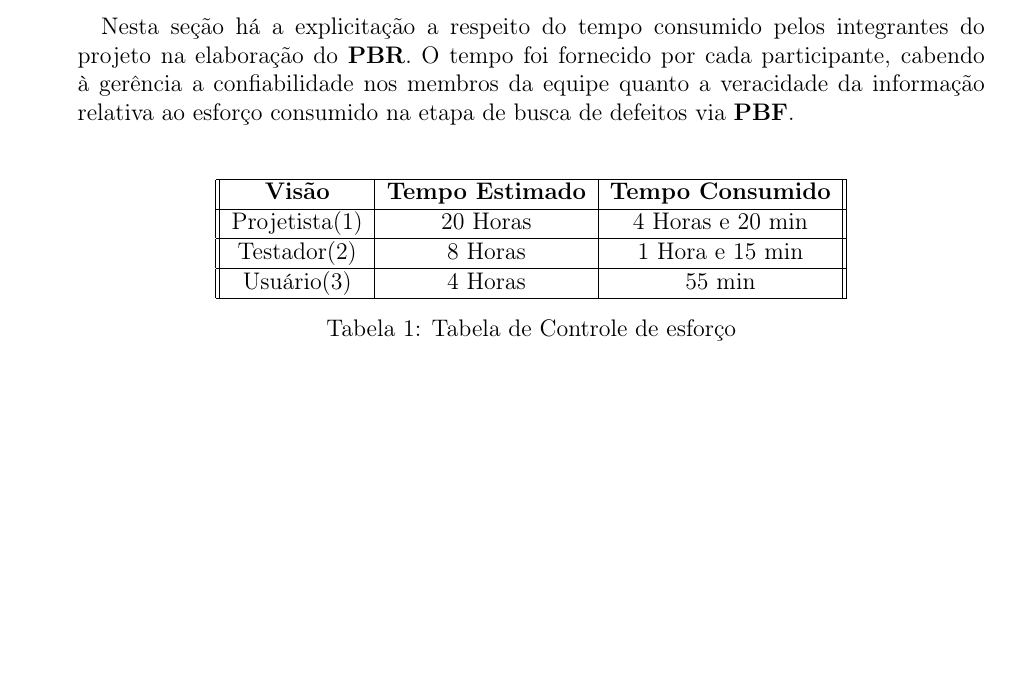
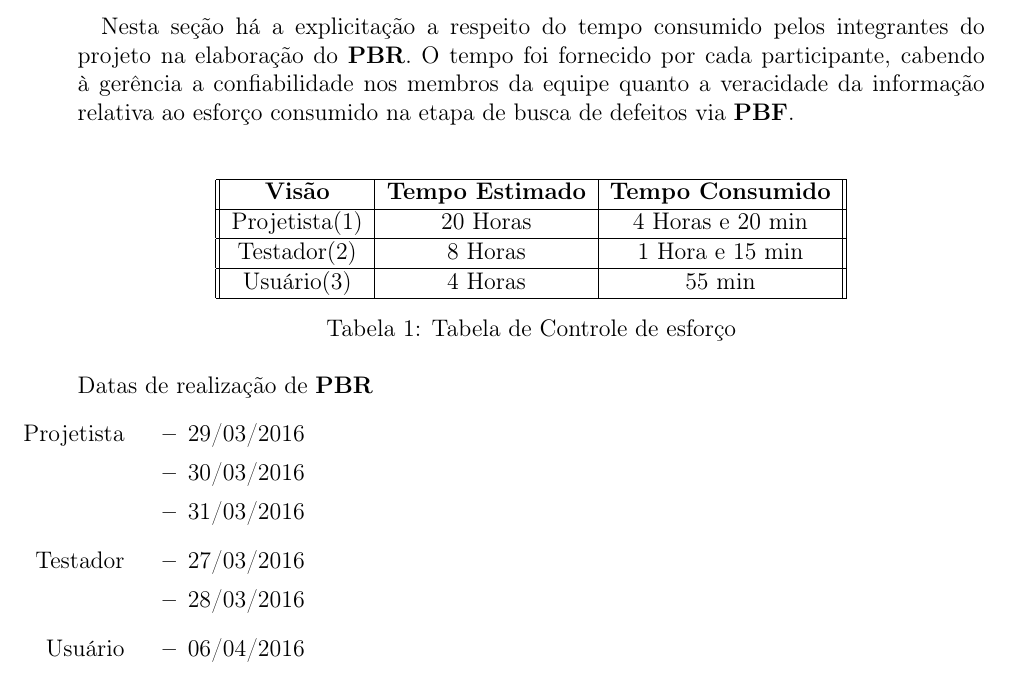
Before and after one commit to paulobcosta/Projeto2-ES2, a LaTeX document (Documentação/PBR/Laudo (Gerente)/Laudo.tex): part of page 4 of 4, cut so that both start at the same text, the shorter picture padded with empty space. Compiled offline with pdfLaTeX.

Commit message:
adicionado as datas correspondentes ao PBR

```diff
--- a/Documentação/PBR/Laudo (Gerente)/Laudo.tex
+++ b/Documentação/PBR/Laudo (Gerente)/Laudo.tex
@@ -72,6 +72,22 @@
 		Usuário(3) & 4 Horas & 55 min \\ \hline
 	\end{tabular}
 	\caption{Tabela de Controle de esforço}
-	\end{table*}
 
-	\end{document}
+	\end{table*} \\
+	Datas de realização de  \textbf{PBR}
+	\begin{itemize}
+		\item[Projetista]\begin{itemize}
+			\item 29/03/2016
+			\item 30/03/2016
+			\item 31/03/2016
+		\end{itemize}
+		\item[Testador]\begin{itemize}
+			\item 27/03/2016
+			\item 28/03/2016
+		\end{itemize}
+		\item[Usuário]\begin{itemize}
+			\item 06/04/2016
+		\end{itemize}
+
+	\end{itemize}
+\end{document}
```
Also changed, not shown: Documentação/Planejamento de Projeto de Software/001.png.
